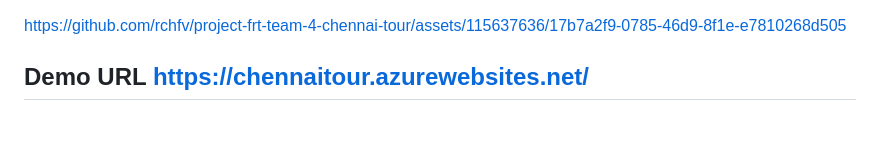
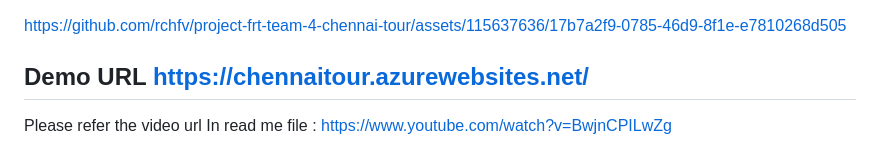
Before and after one commit to rchfv/project-frt-team-4-chennai-tour, a Markdown page: README.md, the part around the change. Rendered like a GitHub page; blank space fills up the shorter version.

```diff
--- a/README.md
+++ b/README.md
@@ -115,3 +115,7 @@ The project leverages the following Azure services:
 https://github.com/rchfv/project-frt-team-4-chennai-tour/assets/115637636/17b7a2f9-0785-46d9-8f1e-e7810268d505
 
 ##  Demo URL https://chennaitour.azurewebsites.net/
+
+
+
+Please refer the video url In read me file : https://www.youtube.com/watch?v=BwjnCPILwZg
```
